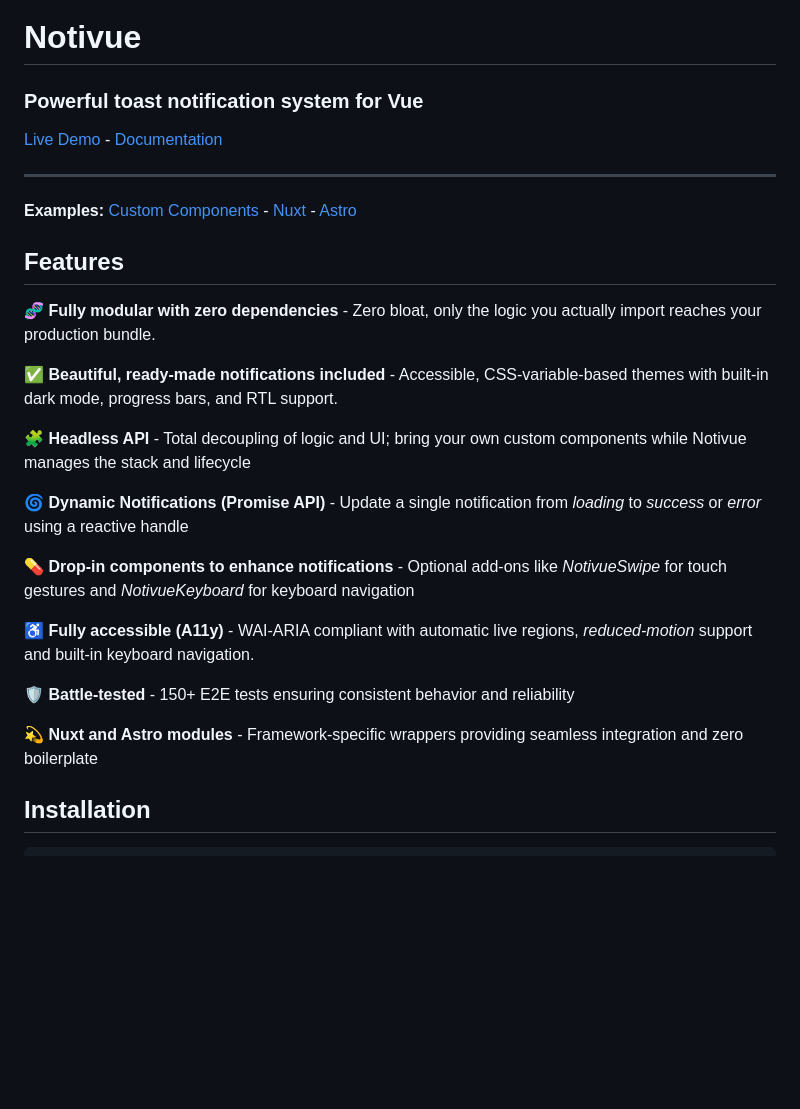
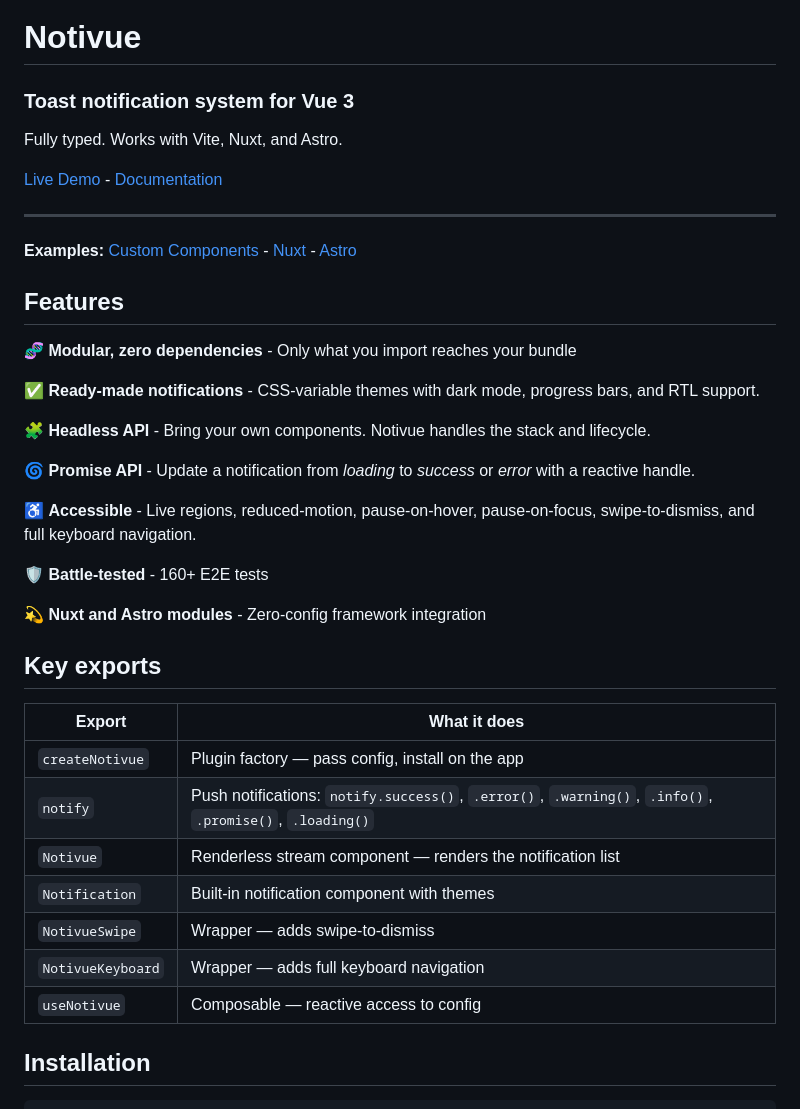
Before and after one commit to smastrom/notivue, a Markdown page: README.md, the part around the change. Drawn GitHub-style; blank space fills up the shorter version.

Commit message:
Docs - Streamline README features; add key exports table
Tightens feature descriptions, merges overlapping bullets, adds a
key exports table for quick API reference. Updates subtitle to mention
Vue 3 and TypeScript.

Co-Authored-By: Claude Opus 4.6 (1M context) <noreply@anthropic.com>

```diff
--- a/README.md
+++ b/README.md
@@ -2,7 +2,9 @@
 
 # Notivue
 
-### Powerful toast notification system for Vue
+### Toast notification system for Vue 3
+
+Fully typed. Works with Vite, Nuxt, and Astro.
 
 [Live Demo](https://notivue.smastrom.io) - [Documentation](https://docs.notivue.smastrom.io)
 
@@ -14,21 +16,31 @@
 
 ## Features
 
-🧬 **Fully modular with zero dependencies** - Zero bloat, only the logic you actually import reaches your production bundle.
+🧬 **Modular, zero dependencies** - Only what you import reaches your bundle
 
-✅ **Beautiful, ready-made notifications included** - Accessible, CSS-variable-based themes with built-in dark mode, progress bars, and RTL support.
+✅ **Ready-made notifications** - CSS-variable themes with dark mode, progress bars, and RTL support.
 
-🧩 **Headless API** - Total decoupling of logic and UI; bring your own custom components while Notivue manages the stack and lifecycle
+🧩 **Headless API** - Bring your own components. Notivue handles the stack and lifecycle.
 
-🌀 **Dynamic Notifications (Promise API)** - Update a single notification from _loading_ to _success_ or _error_ using a reactive handle
+🌀 **Promise API** - Update a notification from _loading_ to _success_ or _error_ with a reactive handle.
 
-💊 **Drop-in components to enhance notifications** - Optional add-ons like _NotivueSwipe_ for touch gestures and _NotivueKeyboard_ for keyboard navigation
+♿️ **Accessible** - Live regions, reduced-motion, pause-on-hover, pause-on-focus, swipe-to-dismiss, and full keyboard navigation.
 
-♿️ **Fully accessible (A11y)** - WAI-ARIA compliant with automatic live regions, _reduced-motion_ support and built-in keyboard navigation.
+🛡️ **Battle-tested** - 160+ E2E tests
 
-🛡️ **Battle-tested** - 150+ E2E tests ensuring consistent behavior and reliability
+💫 **Nuxt and Astro modules** - Zero-config framework integration
 
-💫 **Nuxt and Astro modules** - Framework-specific wrappers providing seamless integration and zero boilerplate
+## Key exports
+
+| Export            | What it does                                                                                            |
+| ----------------- | ------------------------------------------------------------------------------------------------------- |
+| `createNotivue`   | Plugin factory — pass config, install on the app                                                        |
+| `notify`          | Push notifications: `notify.success()`, `.error()`, `.warning()`, `.info()`, `.promise()`, `.loading()` |
+| `Notivue`         | Renderless stream component — renders the notification list                                             |
+| `Notification`    | Built-in notification component with themes                                                             |
+| `NotivueSwipe`    | Wrapper — adds swipe-to-dismiss                                                                         |
+| `NotivueKeyboard` | Wrapper — adds full keyboard navigation                                                                 |
+| `useNotivue`      | Composable — reactive access to config                                                                  |
 
 ## Installation
 
```
